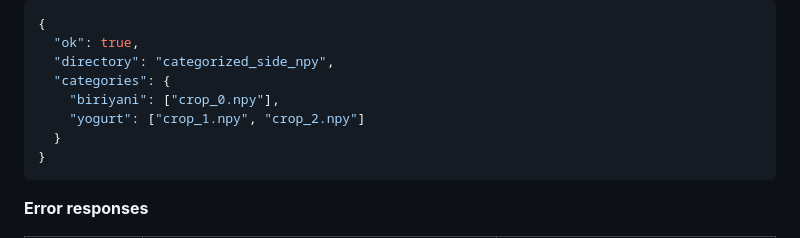
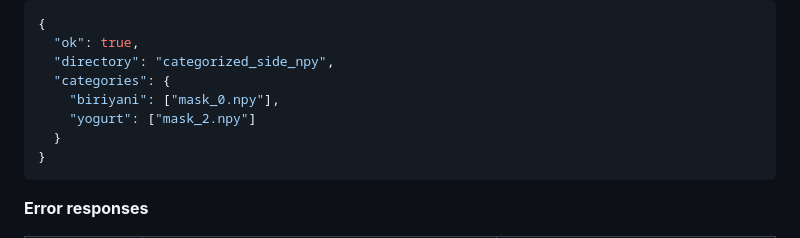
Before and after one commit to ShaidurPranto/calorie-estimator-backend, a Markdown page: README.md, the part around one of its changes. Drawn GitHub-style.

````diff
--- a/README.md
+++ b/README.md
@@ -448,8 +448,8 @@ curl "http://localhost:8000/result/classification/side"
   "ok": true,
   "directory": "categorized_side_npy",
   "categories": {
-    "biriyani": ["crop_0.npy"],
-    "yogurt": ["crop_1.npy", "crop_2.npy"]
+    "biriyani": ["mask_0.npy"],
+    "yogurt": ["mask_2.npy"]
   }
 }
 ```
````
Also changed, not shown: other parts of README.md (+9 -9 lines).
